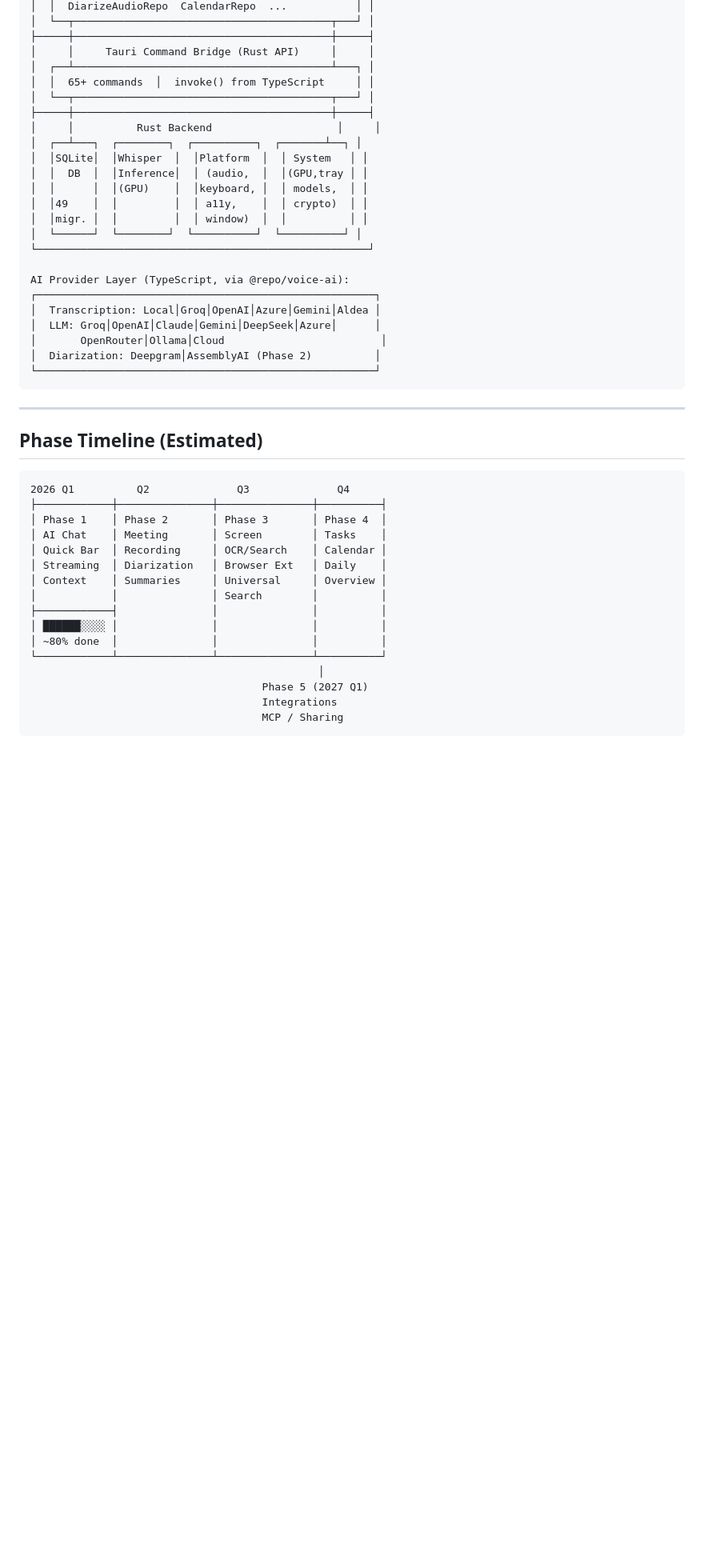
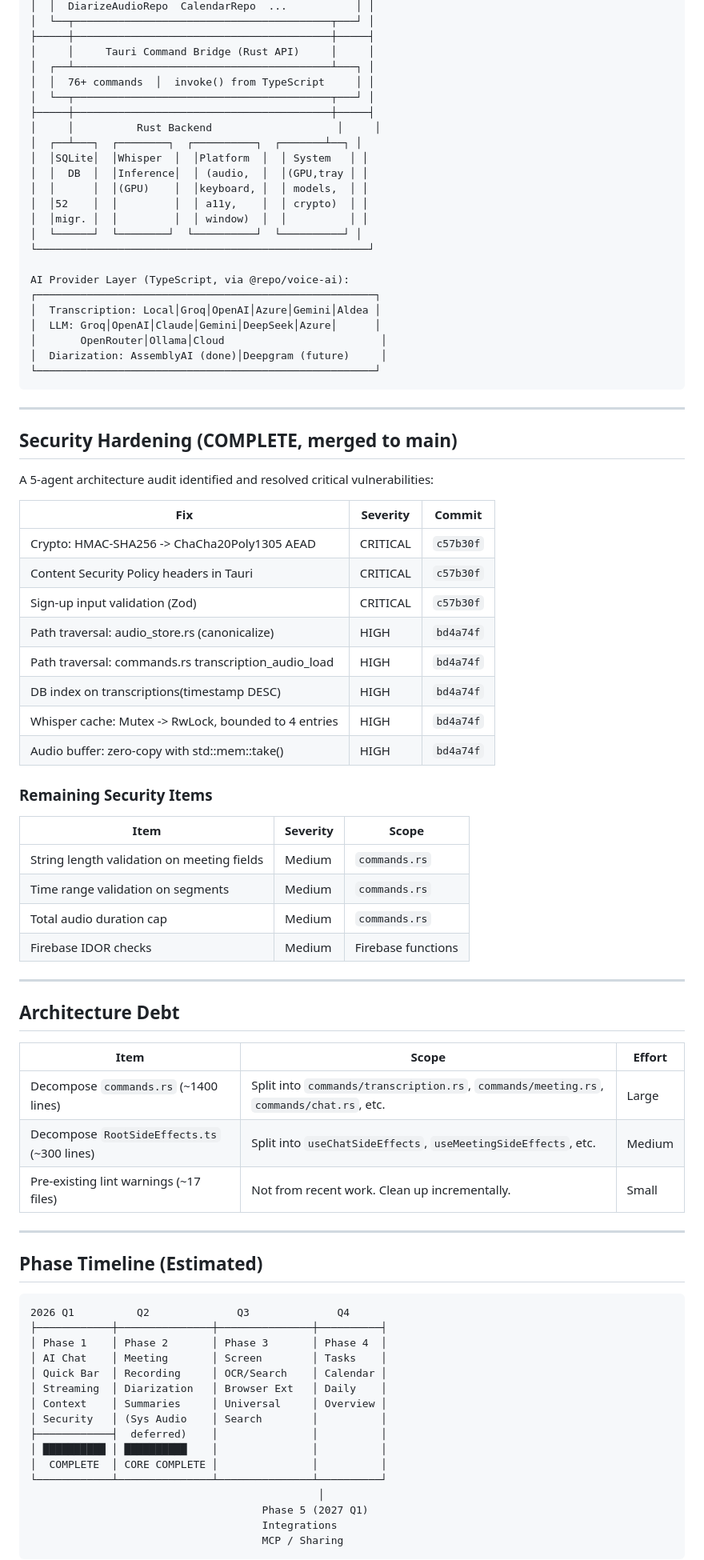
Before and after one commit to Miosa-osa/OSVoice, a Markdown page: docs/platform-roadmap.md, the part around one of its changes. Shown at 80% size. Rendered like a GitHub page; blank space fills up the shorter version.

````diff
--- a/docs/platform-roadmap.md
+++ b/docs/platform-roadmap.md
@@ -433,7 +430,7 @@ Each follows the repo pattern: `SlackIntegrationRepo`, `NotionIntegrationRepo`,
 ├─────┼─────────────────────────────────────────┼─────┤
 │     │     Tauri Command Bridge (Rust API)     │     │
 │  ┌──┴─────────────────────────────────────────┴───┐ │
-│  │  65+ commands  │  invoke() from TypeScript     │ │
+│  │  76+ commands  │  invoke() from TypeScript     │ │
 │  └──┬─────────────────────────────────────────┬───┘ │
 ├─────┼─────────────────────────────────────────┼─────┤
 │     │          Rust Backend                    │     │
@@ -441,7 +438,7 @@ Each follows the repo pattern: `SlackIntegrationRepo`, `NotionIntegrationRepo`,
 │  │SQLite│  │Whisper  │  │Platform  │  │ System   │ │
 │  │  DB  │  │Inference│  │ (audio,  │  │(GPU,tray │ │
 │  │      │  │(GPU)    │  │keyboard, │  │ models,  │ │
-│  │49    │  │         │  │ a11y,    │  │ crypto)  │ │
+│  │52    │  │         │  │ a11y,    │  │ crypto)  │ │
 │  │migr. │  │         │  │ window)  │  │          │ │
 │  └──────┘  └────────┘  └──────────┘  └──────────┘ │
 └─────────────────────────────────────────────────────┘
@@ -451,9 +448,45 @@ AI Provider Layer (TypeScript, via @repo/voice-ai):
 │  Transcription: Local│Groq│OpenAI│Azure│Gemini│Aldea │
 │  LLM: Groq│OpenAI│Claude│Gemini│DeepSeek│Azure│      │
 │       OpenRouter│Ollama│Cloud                         │
-│  Diarization: Deepgram│AssemblyAI (Phase 2)          │
+│  Diarization: AssemblyAI (done)│Deepgram (future)     │
 └──────────────────────────────────────────────────────┘
 ```
+
+---
+
+## Security Hardening (COMPLETE, merged to main)
+
+A 5-agent architecture audit identified and resolved critical vulnerabilities:
+
+| Fix | Severity | Commit |
+|-----|----------|--------|
+| Crypto: HMAC-SHA256 -> ChaCha20Poly1305 AEAD | CRITICAL | `c57b30f` |
+| Content Security Policy headers in Tauri | CRITICAL | `c57b30f` |
+| Sign-up input validation (Zod) | CRITICAL | `c57b30f` |
+| Path traversal: audio_store.rs (canonicalize) | HIGH | `bd4a74f` |
+| Path traversal: commands.rs transcription_audio_load | HIGH | `bd4a74f` |
+| DB index on transcriptions(timestamp DESC) | HIGH | `bd4a74f` |
+| Whisper cache: Mutex -> RwLock, bounded to 4 entries | HIGH | `bd4a74f` |
+| Audio buffer: zero-copy with std::mem::take() | HIGH | `bd4a74f` |
+
+### Remaining Security Items
+
+| Item | Severity | Scope |
+|------|----------|-------|
+| String length validation on meeting fields | Medium | `commands.rs` |
+| Time range validation on segments | Medium | `commands.rs` |
+| Total audio duration cap | Medium | `commands.rs` |
+| Firebase IDOR checks | Medium | Firebase functions |
+
+---
+
+## Architecture Debt
+
+| Item | Scope | Effort |
+|------|-------|--------|
+| Decompose `commands.rs` (~1400 lines) | Split into `commands/transcription.rs`, `commands/meeting.rs`, `commands/chat.rs`, etc. | Large |
+| Decompose `RootSideEffects.ts` (~300 lines) | Split into `useChatSideEffects`, `useMeetingSideEffects`, etc. | Medium |
+| Pre-existing lint warnings (~17 files) | Not from recent work. Clean up incrementally. | Small |
 
 ---
 
@@ -467,10 +500,10 @@ AI Provider Layer (TypeScript, via @repo/voice-ai):
 │ Quick Bar  │ Recording     │ OCR/Search    │ Calendar │
 │ Streaming  │ Diarization   │ Browser Ext   │ Daily    │
 │ Context    │ Summaries     │ Universal     │ Overview │
-│            │               │ Search        │          │
-├────────────┤               │               │          │
-│ ██████░░░░ │               │               │          │
-│ ~80% done  │               │               │          │
+│ Security   │ (Sys Audio    │ Search        │          │
+├────────────┤  deferred)    │               │          │
+│ ██████████ │ ██████████    │               │          │
+│  COMPLETE  │ CORE COMPLETE │               │          │
 └────────────┴───────────────┴───────────────┴──────────┘
                                               │
                                      Phase 5 (2027 Q1)
````
Also changed, not shown: other parts of docs/platform-roadmap.md (+90 -93 lines), docs/engineering-status.md (added, +291 -0 lines).
